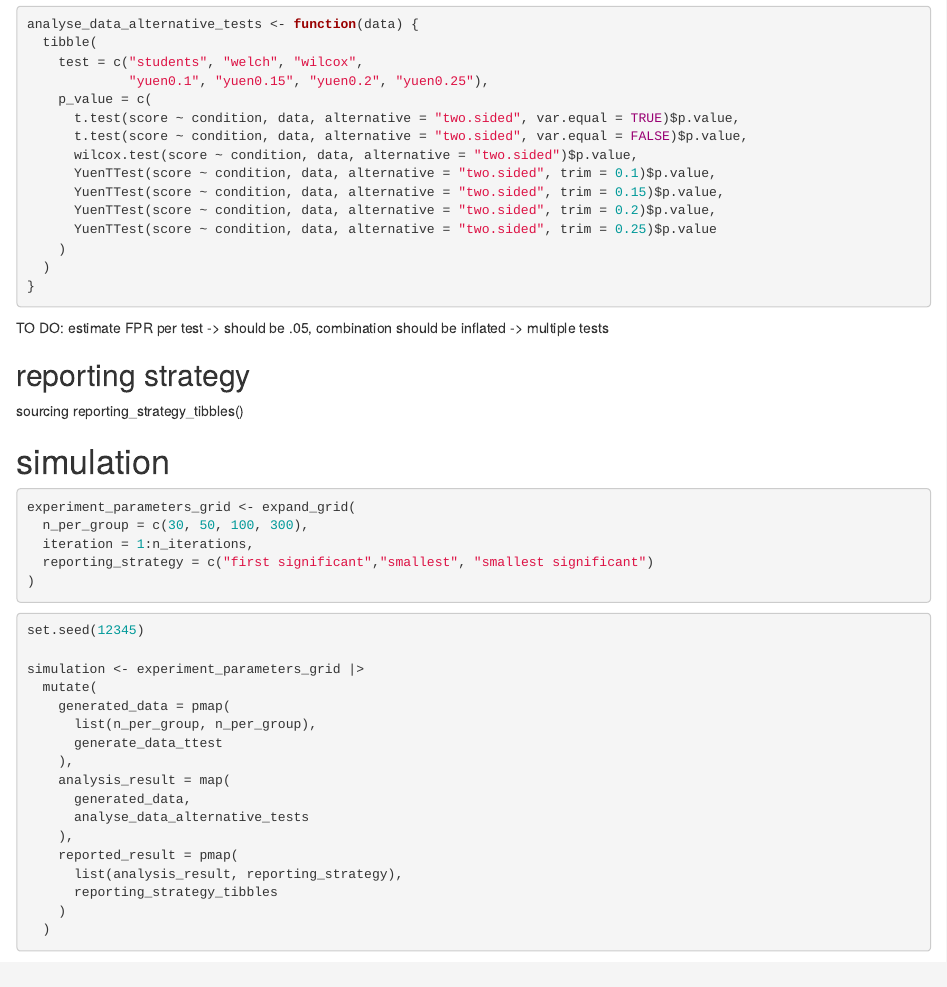
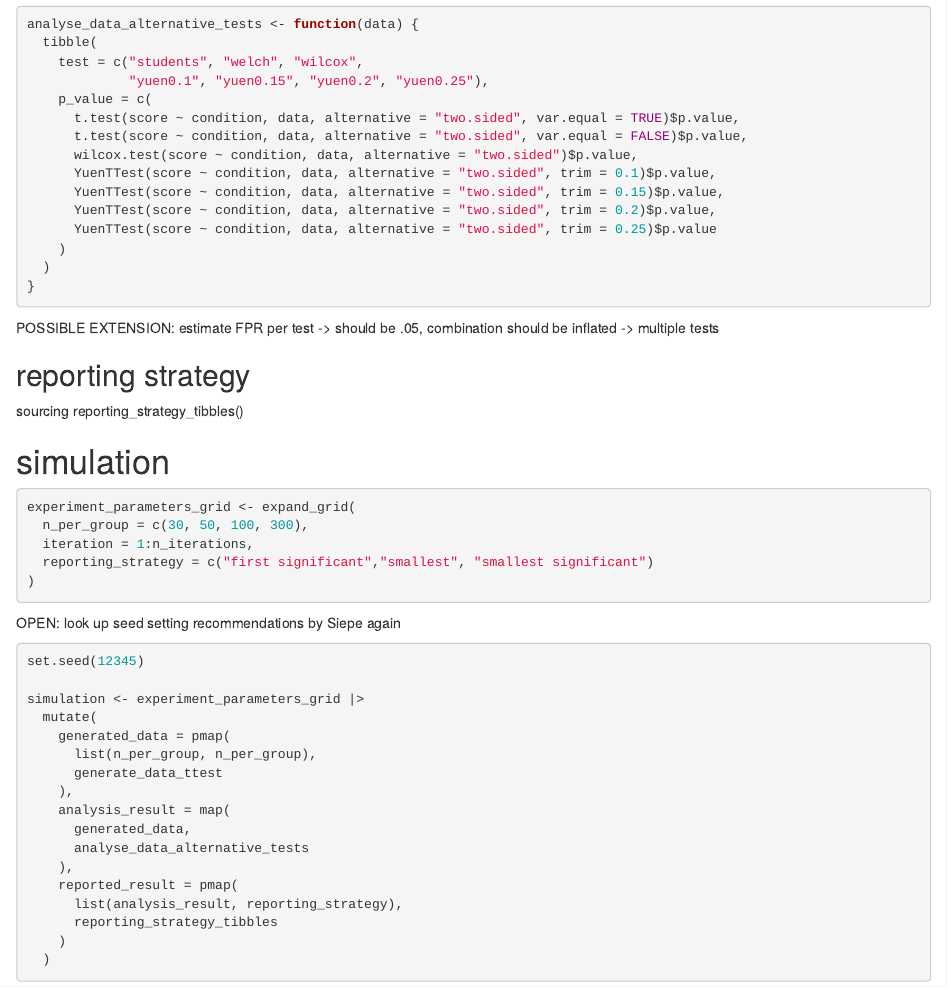
Before and after one commit to carolinkirsch/replication_simulation_phacking, an R Markdown document (alternative_tests.Rmd): the page in a window 1100 px wide, from 1350 px down. Rendered offline with R 4.5, knitr and Pandoc, with nearby package versions; some code elsewhere in the file could not run offline.

Commit message:
Update alternative_tests.Rmd

````diff
--- a/alternative_tests.Rmd
+++ b/alternative_tests.Rmd
@@ -50,7 +50,7 @@ analyse_data_alternative_tests <- function(data) {
 }
 ```
 
-TO DO: estimate FPR per test -> should be .05, combination should be inflated -> multiple tests
+POSSIBLE EXTENSION: estimate FPR per test -> should be .05, combination should be inflated -> multiple tests
 
 ## reporting strategy
 sourcing reporting_strategy_tibbles()
@@ -63,7 +63,7 @@ experiment_parameters_grid <- expand_grid(
   reporting_strategy = c("first significant","smallest", "smallest significant")
 )
 ```
-
+OPEN: look up seed setting recommendations by Siepe again
 ```{r}
 set.seed(12345)
 
````
